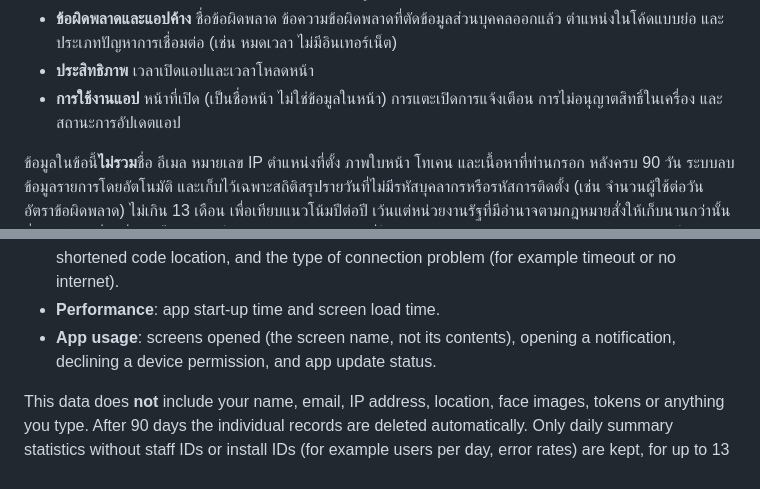
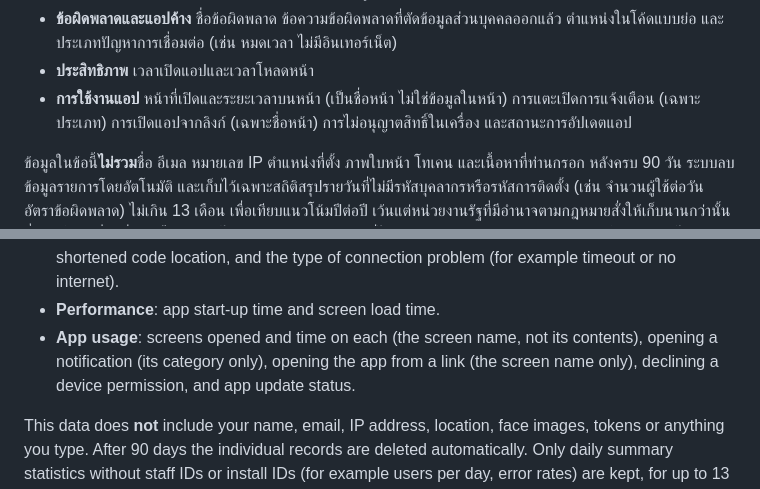
Before and after one commit to wendywizz/intania-one, a Markdown page: store-assets/PRIVACY_POLICY_DRAFT.md, 2 parts joined by grey strips. GitHub-like rendering.

Commit message:
§1.8 + store answer sheets: name screen time, push category and deep-link opens (T12)

```diff
--- a/store-assets/PRIVACY_POLICY_DRAFT.md
+++ b/store-assets/PRIVACY_POLICY_DRAFT.md
@@ -42,7 +42,7 @@ Intania One เป็นแอปบนมือถือและแท็บ
 - **ข้อมูลการเรียกใช้ระบบ** วันเวลา ส่วนของระบบที่เรียกใช้ (เช่น หน้าการลา หน้าการประชุม) ผลลัพธ์ (สำเร็จหรือรหัสข้อผิดพลาด) และเวลาที่ใช้ ไม่รวมเนื้อหาที่ท่านกรอกหรือข้อมูลที่ระบบตอบกลับ
 - **ข้อผิดพลาดและแอปค้าง** ชื่อข้อผิดพลาด ข้อความข้อผิดพลาดที่ตัดข้อมูลส่วนบุคคลออกแล้ว ตำแหน่งในโค้ดแบบย่อ และประเภทปัญหาการเชื่อมต่อ (เช่น หมดเวลา ไม่มีอินเทอร์เน็ต)
 - **ประสิทธิภาพ** เวลาเปิดแอปและเวลาโหลดหน้า
-- **การใช้งานแอป** หน้าที่เปิด (เป็นชื่อหน้า ไม่ใช่ข้อมูลในหน้า) การแตะเปิดการแจ้งเตือน การไม่อนุญาตสิทธิ์ในเครื่อง และสถานะการอัปเดตแอป
+- **การใช้งานแอป** หน้าที่เปิดและระยะเวลาบนหน้า (เป็นชื่อหน้า ไม่ใช่ข้อมูลในหน้า) การแตะเปิดการแจ้งเตือน (เฉพาะประเภท) การเปิดแอปจากลิงก์ (เฉพาะชื่อหน้า) การไม่อนุญาตสิทธิ์ในเครื่อง และสถานะการอัปเดตแอป
 
 ข้อมูลในข้อนี้**ไม่รวม**ชื่อ อีเมล หมายเลข IP ตำแหน่งที่ตั้ง ภาพใบหน้า โทเคน และเนื้อหาที่ท่านกรอก
 หลังครบ 90 วัน ระบบลบข้อมูลรายการโดยอัตโนมัติ และเก็บไว้เฉพาะสถิติสรุปรายวันที่ไม่มีรหัสบุคลากรหรือรหัสการติดตั้ง (เช่น จำนวนผู้ใช้ต่อวัน อัตราข้อผิดพลาด) ไม่เกิน 13 เดือน เพื่อเทียบแนวโน้มปีต่อปี
@@ -144,7 +144,7 @@ The data in 1.8 is collected by the Faculty's own system and stored on the Facul
 - **Service requests**: date and time, which part of the service was called (for example leave or meetings), the result (success or an error code) and how long it took. It does not include what you type or the data the service returns.
 - **Errors and crashes**: the error name, the error message with personal data removed, a shortened code location, and the type of connection problem (for example timeout or no internet).
 - **Performance**: app start-up time and screen load time.
-- **App usage**: screens opened (the screen name, not its contents), opening a notification, declining a device permission, and app update status.
+- **App usage**: screens opened and time on each (the screen name, not its contents), opening a notification (its category only), opening the app from a link (the screen name only), declining a device permission, and app update status.
 
 This data does **not** include your name, email, IP address, location, face images, tokens or anything you type.
 After 90 days the individual records are deleted automatically. Only daily summary statistics without staff IDs or install IDs (for example users per day, error rates) are kept, for up to 13 months, to compare trends year on year.
```
Also changed, not shown: store-assets/APP_STORE_METADATA.md (+1 -1 lines), store-assets/GOOGLE_PLAY_METADATA.md (+1 -1 lines).
